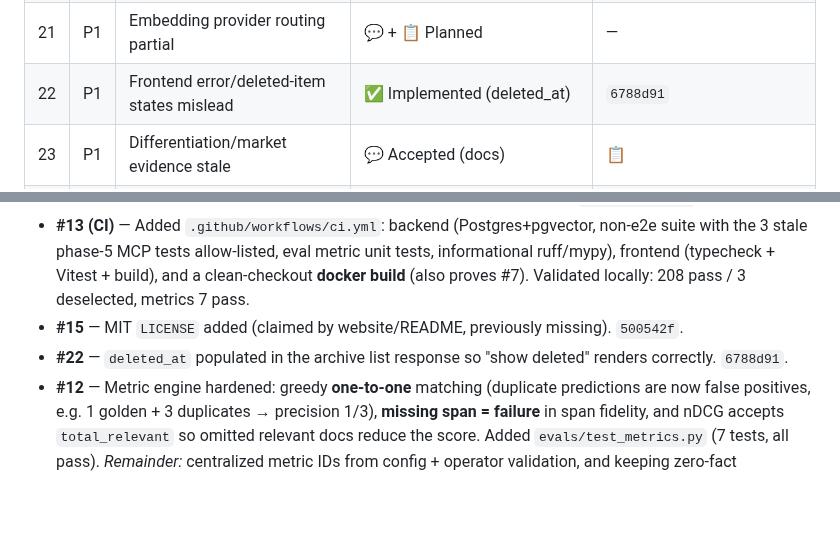
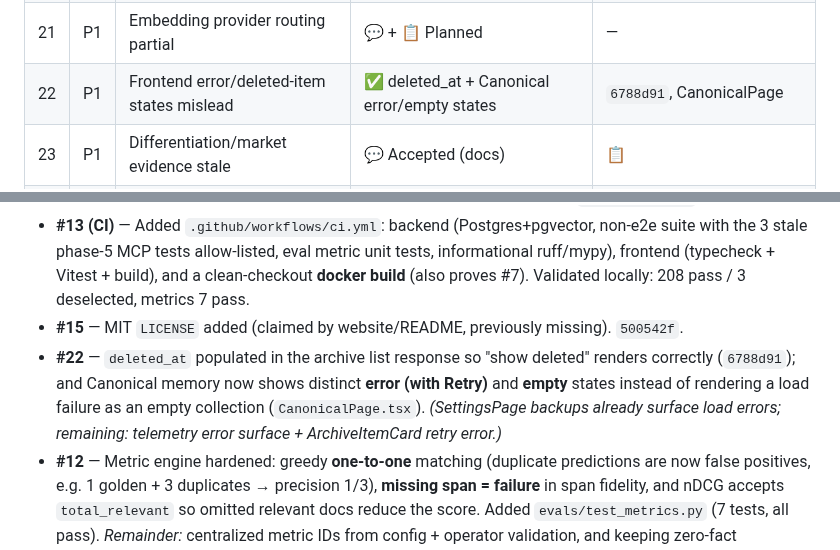
Before and after one commit to andr-ca/recalium, a Markdown page: docs/gpt5.6-sol-recommendations-status.md, 2 parts joined by grey strips. Rendered like a GitHub page; blank space fills up the shorter version.

Commit message:
docs: record Canonical error/empty-state work under GPT5.6 #22

```diff
--- a/docs/gpt5.6-sol-recommendations-status.md
+++ b/docs/gpt5.6-sol-recommendations-status.md
@@ -37,7 +37,7 @@ Most P0s are **multi-day architectural builds**, not one-pass fixes; those are a
 | 19  | P1  | "Exposed mode" not fully wired/secure          | 📋 Planned (declare unsupported)                | —                  |
 | 20  | P1  | Eval not representative/isolated/at-scale      | 📋 Planned                                      | —                  |
 | 21  | P1  | Embedding provider routing partial             | 💬 + 📋 Planned                                  | —                  |
-| 22  | P1  | Frontend error/deleted-item states mislead     | ✅ Implemented (deleted_at)                     | `6788d91`          |
+| 22  | P1  | Frontend error/deleted-item states mislead     | ✅ deleted_at + Canonical error/empty states    | `6788d91`, CanonicalPage |
 | 23  | P1  | Differentiation/market evidence stale          | 💬 Accepted (docs)                              | 📋                  |
 | 24  | P1  | Initial customer/packaging unresolved          | 💬 Accepted (product)                           | 📋                  |
 | 25  | P2  | Move MCP to Streamable-HTTP                    | 🔵 ADR exists; spike planned                    | ADR 0001           |
@@ -56,7 +56,7 @@ Most P0s are **multi-day architectural builds**, not one-pass fixes; those are a
 - **#14 (a11y)** — Ingest tabs are now arrow-key navigable (roving tabindex + Home/End) and the upload drop zone is keyboard-operable (Tab focus + Enter/Space + visible focus ring). `IngestPage.tsx`.
 - **#13 (CI)** — Added `.github/workflows/ci.yml`: backend (Postgres+pgvector, non-e2e suite with the 3 stale phase-5 MCP tests allow-listed, eval metric unit tests, informational ruff/mypy), frontend (typecheck + Vitest + build), and a clean-checkout **docker build** (also proves #7). Validated locally: 208 pass / 3 deselected, metrics 7 pass.
 - **#15** — MIT `LICENSE` added (claimed by website/README, previously missing). `500542f`.
-- **#22** — `deleted_at` populated in the archive list response so "show deleted" renders correctly. `6788d91`.
+- **#22** — `deleted_at` populated in the archive list response so "show deleted" renders correctly (`6788d91`); and Canonical memory now shows distinct **error (with Retry)** and **empty** states instead of rendering a load failure as an empty collection (`CanonicalPage.tsx`). *(SettingsPage backups already surface load errors; remaining: telemetry error surface + ArchiveItemCard retry error.)*
 - **#12** — Metric engine hardened: greedy **one-to-one** matching (duplicate predictions are now false positives, e.g. 1 golden + 3 duplicates → precision 1/3), **missing span = failure** in span fidelity, and nDCG accepts `total_relevant` so omitted relevant docs reduce the score. Added `evals/test_metrics.py` (7 tests, all pass). *Remainder:* centralized metric IDs from config + operator validation, and keeping zero-fact conversations in the extraction denominator. A follow-up eval run showed extraction **recall flicker (58%–62.5%)** around the 60% threshold on the 4-conversation set under the honest metrics + LLM variance — concrete evidence for #3/#20 that a sealed real corpus (not this tuned fixture) is required for release claims.
 
 ## Accepted and planned (not built this pass)
```
